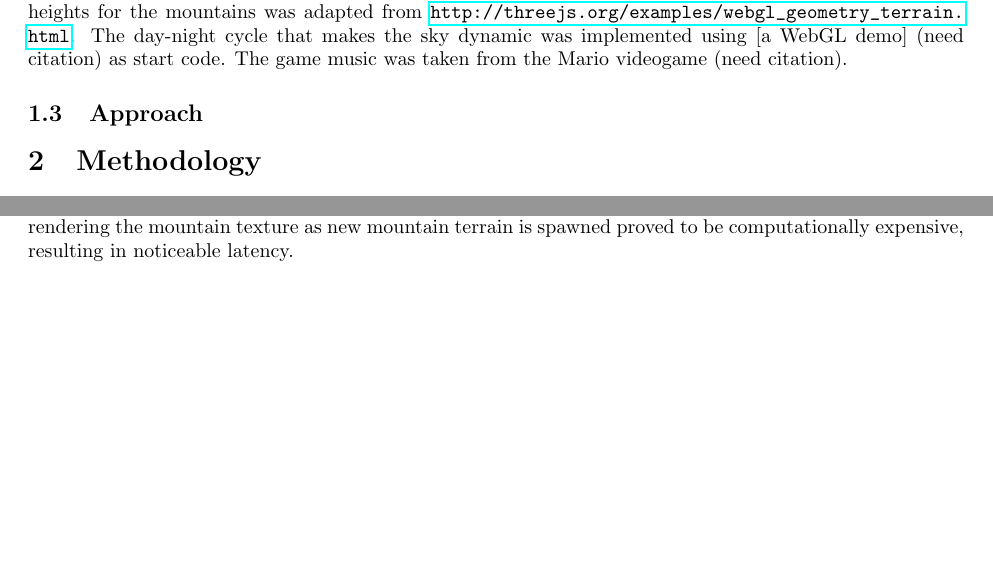
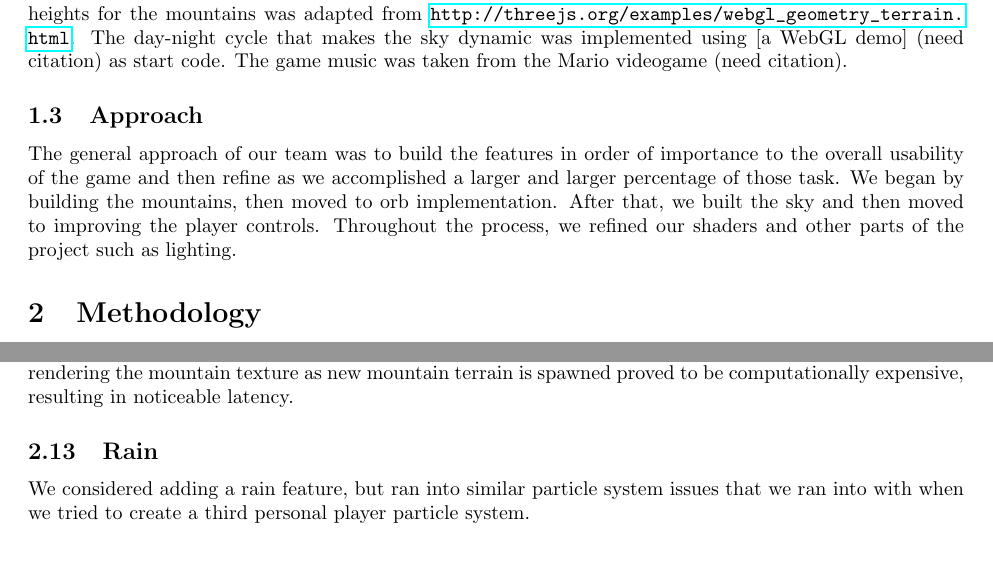
Before and after one commit to davidpaulk/MidnightMountains, a LaTeX document (writeup/writeup.tex): two parts of pages 1 and 4 of 5 before the commit and two parts of pages 1 and 5 of 5 after it, joined at a grey line, cut so that both start at the same text, the shorter picture padded with empty space. Compiled offline with pdfLaTeX.

Commit message:
added new approach section

```diff
--- a/writeup/writeup.tex
+++ b/writeup/writeup.tex
@@ -34,6 +34,7 @@ The aim of our project was to implement a simple video game with a focus on qual
 Our project builds on the work of several other projects.  The Perlin noise generator used for generating heights for the mountains was adapted from \url{http://threejs.org/examples/webgl_geometry_terrain.html}.  The day-night cycle that makes the sky dynamic was implemented using [a WebGL demo] (need citation) as start code. The game music was taken from the Mario videogame (need citation).
 
 \subsection{Approach}
+The general approach of our team was to build the features in order of importance to the overall usability of the game and then refine as we accomplished a larger and larger percentage of those task. We began by building the mountains, then moved to orb implementation. After that, we built the sky and then moved to improving the player controls. Throughout the process, we refined our shaders and other parts of the project such as lighting.
 
 \section{Methodology}
 The following subsections describe each part of the video implementation in further detail.  The parts include sky rendering, coin rendering, player perspective, navigation controls, mountain terrain spawning, collision detection, and extras (i.e. game menus and audio tracks).
@@ -101,6 +104,9 @@ After deciding not to do the ring, we attempted to implement a particle system p
 \subsection{Textures}
 We tried to implement normative mapping using a mountain texture.  Our implementation approach for adding this feature did not work because it could not be used simultaneously with the fog and continuously rendering the mountain texture as new mountain terrain is spawned proved to be computationally expensive, resulting in noticeable latency.
 
+\subsection{Rain}
+We considered adding a rain feature, but ran into similar particle system issues that we ran into with when we tried to create a third personal player particle system.
+
 \section{Results}
 %How did we measure success
 We measured success on our project on a feature by feature basis.  As stated in Section 1.1, our core goal was to implement a simple video game with a focus on quality graphics.  When we implemented a new feature, we asked ourselves whether or not it helped us move towards our core goal, and we only added it to our final product if the answer was yes.  For example, a successful feature would enhance the landscape but not add noticable latency. Adding THREE.PointLight objects to the spheres fulfilled this criteria, but the terrain with normal mapping did not.\\
```
Also changed, not shown: writeup/writeup.tex (4 more changed lines).
